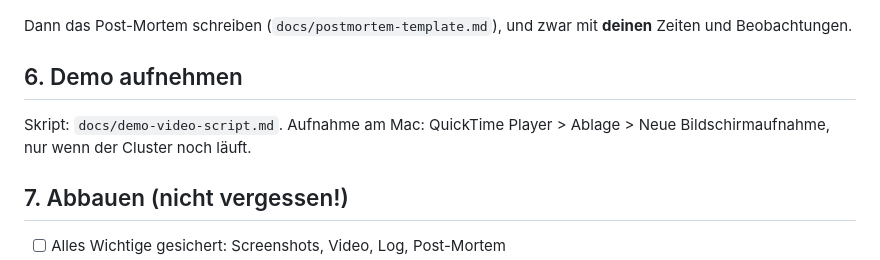
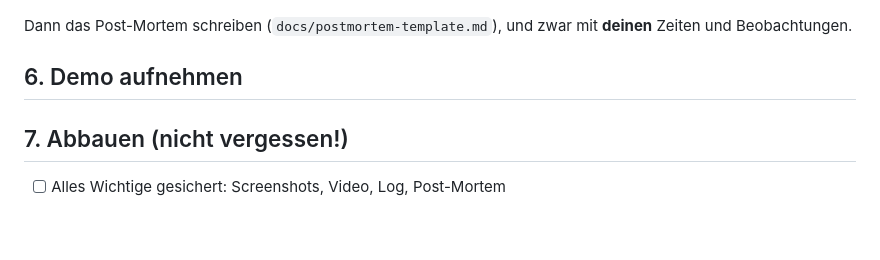
Before and after one commit to d-dakkak/platform-in-a-box, a Markdown page: docs/azure-runbook.md, the part around the change. Rendered like a GitHub page; blank space fills up the shorter version.

Commit message:
Remove link to a file that is not part of the repo

```diff
--- a/docs/azure-runbook.md
+++ b/docs/azure-runbook.md
@@ -58,7 +58,6 @@ kubectl -n argocd patch app shop --type merge -p '{"spec":{"syncPolicy":{"automa
 Dann das Post-Mortem schreiben (`docs/postmortem-template.md`), und zwar mit **deinen** Zeiten und Beobachtungen.
 
 ## 6. Demo aufnehmen
-Skript: `docs/demo-video-script.md`. Aufnahme am Mac: QuickTime Player > Ablage > Neue Bildschirmaufnahme, nur wenn der Cluster noch läuft.
 
 ## 7. Abbauen (nicht vergessen!)
 - [ ] Alles Wichtige gesichert: Screenshots, Video, Log, Post-Mortem
```
